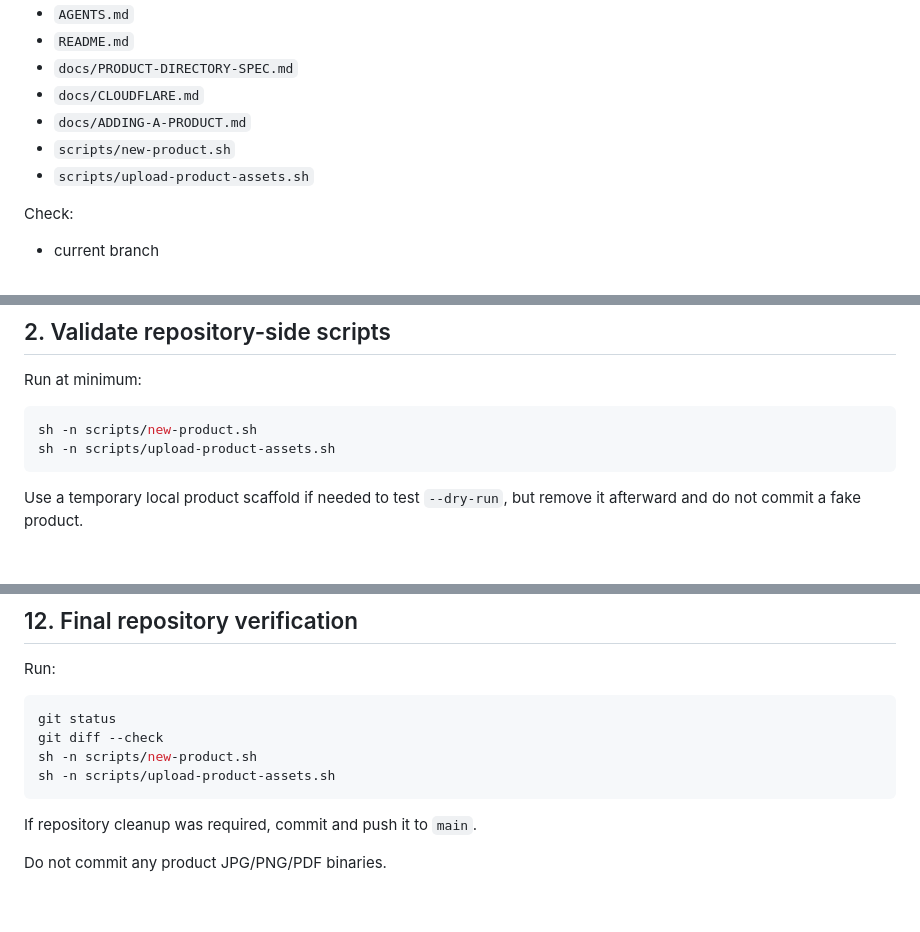
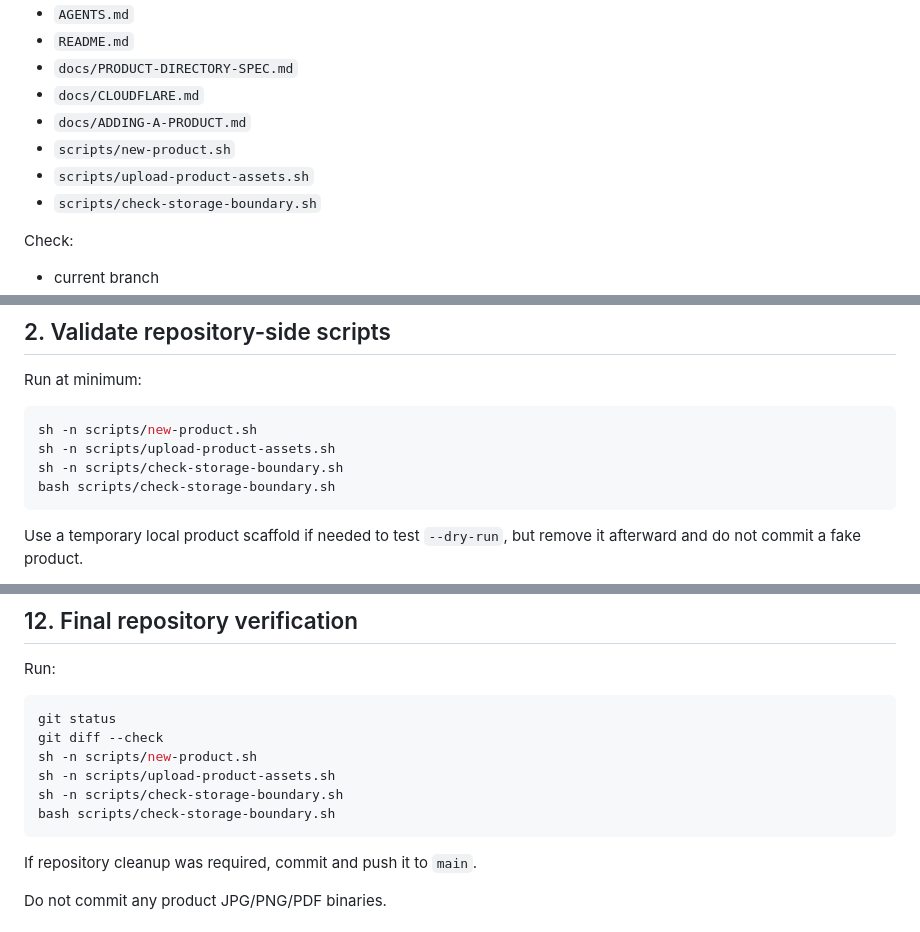
Before and after one commit to licat233/product-assets, a Markdown page: CODEX-R2-MIGRATION.md, 3 parts joined by grey strips. Drawn GitHub-style; blank space fills up the shorter version.

Commit message:
storage: add boundary check to R2 cutover task

````diff
--- a/CODEX-R2-MIGRATION.md
+++ b/CODEX-R2-MIGRATION.md
@@ -29,6 +29,7 @@ Before changing anything, read:
 - `docs/ADDING-A-PRODUCT.md`
 - `scripts/new-product.sh`
 - `scripts/upload-product-assets.sh`
+- `scripts/check-storage-boundary.sh`
 
 Check:
 
@@ -46,6 +47,8 @@ Run at minimum:
 ```bash
 sh -n scripts/new-product.sh
 sh -n scripts/upload-product-assets.sh
+sh -n scripts/check-storage-boundary.sh
+bash scripts/check-storage-boundary.sh
 ```
 
 Use a temporary local product scaffold if needed to test `--dry-run`, but remove it afterward and do not commit a fake product.
@@ -189,6 +192,8 @@ git status
 git diff --check
 sh -n scripts/new-product.sh
 sh -n scripts/upload-product-assets.sh
+sh -n scripts/check-storage-boundary.sh
+bash scripts/check-storage-boundary.sh
 ```
 
 If repository cleanup was required, commit and push it to `main`.
````
